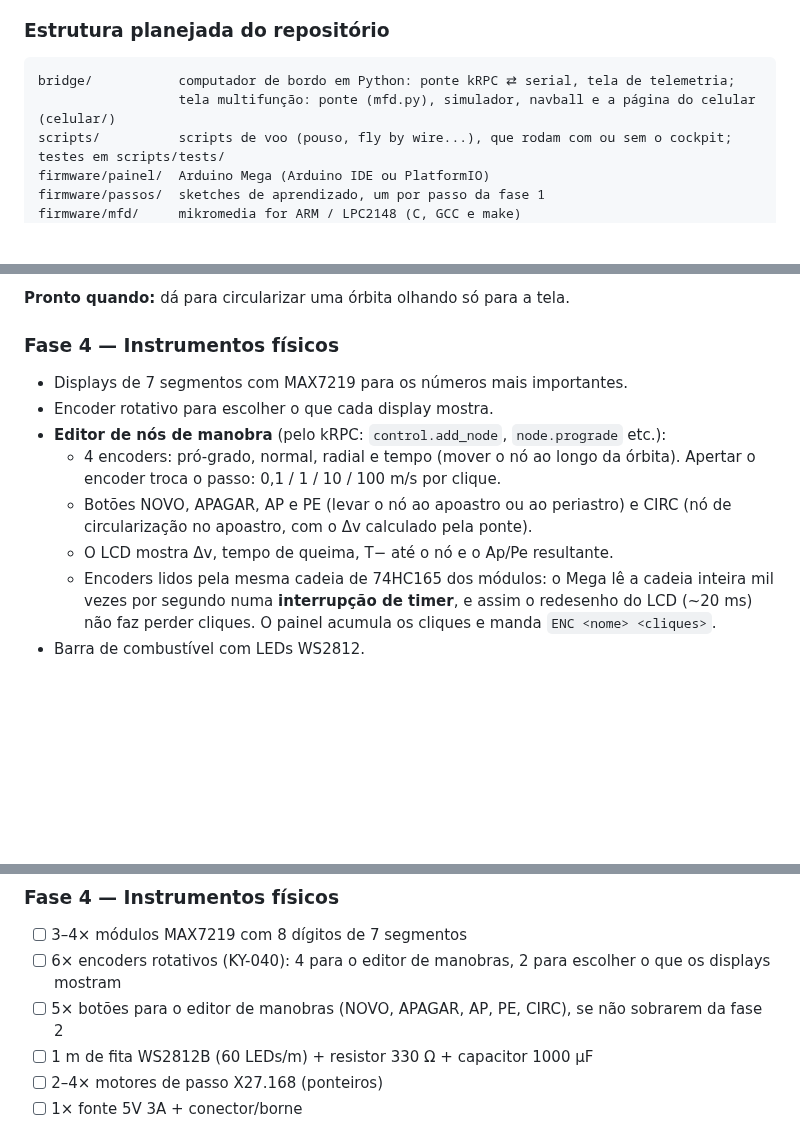
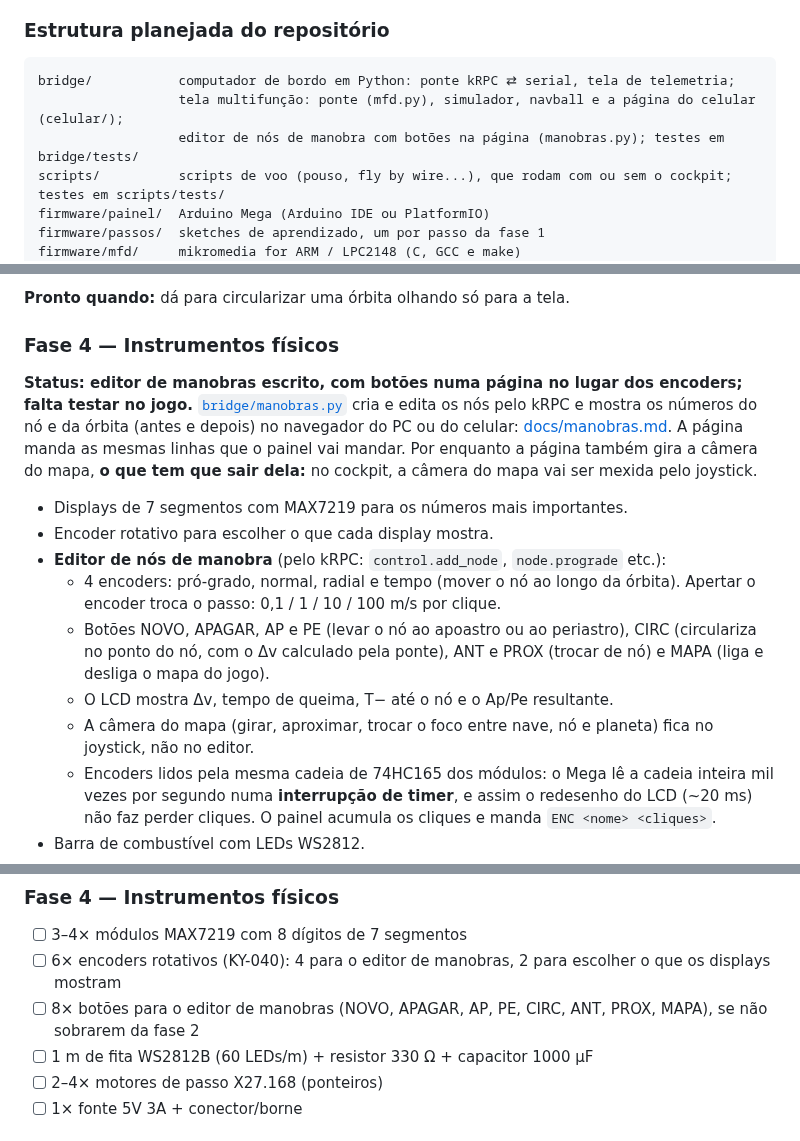
Before and after one commit to Schackschuck/KSP, a Markdown page: README.md, 3 parts joined by grey strips. GitHub-like rendering; blank space fills up the shorter version.

````diff
--- a/README.md
+++ b/README.md
@@ -98,7 +98,8 @@ Durante o desenvolvimento, o mesmo código Python roda no PC — só muda o ende
 
 ```
 bridge/           computador de bordo em Python: ponte kRPC ⇄ serial, tela de telemetria;
-                  tela multifunção: ponte (mfd.py), simulador, navball e a página do celular (celular/)
+                  tela multifunção: ponte (mfd.py), simulador, navball e a página do celular (celular/);
+                  editor de nós de manobra com botões na página (manobras.py); testes em bridge/tests/
 scripts/          scripts de voo (pouso, fly by wire...), que rodam com ou sem o cockpit; testes em scripts/tests/
 firmware/painel/  Arduino Mega (Arduino IDE ou PlatformIO)
 firmware/passos/  sketches de aprendizado, um por passo da fase 1
@@ -188,12 +189,15 @@ Versão completa, que recebe o IP como argumento, espera a cena de voo e explica
 
 ### Fase 4 — Instrumentos físicos
 
+**Status: editor de manobras escrito, com botões numa página no lugar dos encoders; falta testar no jogo.** [`bridge/manobras.py`](bridge/manobras.py) cria e edita os nós pelo kRPC e mostra os números do nó e da órbita (antes e depois) no navegador do PC ou do celular: [docs/manobras.md](docs/manobras.md). A página manda as mesmas linhas que o painel vai mandar. Por enquanto a página também gira a câmera do mapa, **o que tem que sair dela:** no cockpit, a câmera do mapa vai ser mexida pelo joystick.
+
 - Displays de 7 segmentos com MAX7219 para os números mais importantes.
 - Encoder rotativo para escolher o que cada display mostra.
 - **Editor de nós de manobra** (pelo kRPC: `control.add_node`, `node.prograde` etc.):
   - 4 encoders: pró-grado, normal, radial e tempo (mover o nó ao longo da órbita). Apertar o encoder troca o passo: 0,1 / 1 / 10 / 100 m/s por clique.
-  - Botões NOVO, APAGAR, AP e PE (levar o nó ao apoastro ou ao periastro) e CIRC (nó de circularização no apoastro, com o Δv calculado pela ponte).
+  - Botões NOVO, APAGAR, AP e PE (levar o nó ao apoastro ou ao periastro), CIRC (circulariza no ponto do nó, com o Δv calculado pela ponte), ANT e PROX (trocar de nó) e MAPA (liga e desliga o mapa do jogo).
   - O LCD mostra Δv, tempo de queima, T− até o nó e o Ap/Pe resultante.
+  - A câmera do mapa (girar, aproximar, trocar o foco entre nave, nó e planeta) fica no joystick, não no editor.
   - Encoders lidos pela mesma cadeia de 74HC165 dos módulos: o Mega lê a cadeia inteira mil vezes por segundo numa **interrupção de timer**, e assim o redesenho do LCD (~20 ms) não faz perder cliques. O painel acumula os cliques e manda `ENC <nome> <cliques>`.
 - Barra de combustível com LEDs WS2812.
 - Ponteiro analógico com motor de passo X27.168.
@@ -402,7 +406,7 @@ Itens marcados já estão na bancada. Compre por fase — não precisa tudo de u
 
 - [ ] 3–4× módulos MAX7219 com 8 dígitos de 7 segmentos
 - [ ] 6× encoders rotativos (KY-040): 4 para o editor de manobras, 2 para escolher o que os displays mostram
-- [ ] 5× botões para o editor de manobras (NOVO, APAGAR, AP, PE, CIRC), se não sobrarem da fase 2
+- [ ] 8× botões para o editor de manobras (NOVO, APAGAR, AP, PE, CIRC, ANT, PROX, MAPA), se não sobrarem da fase 2
 - [ ] 1 m de fita WS2812B (60 LEDs/m) + resistor 330 Ω + capacitor 1000 µF
 - [ ] 2–4× motores de passo X27.168 (ponteiros)
 - [ ] 1× fonte 5V 3A + conector/borne
````
Also changed, not shown: docs/manobras.md (added, +129 -0 lines), docs/protocolo.md (+12 -0 lines), docs/img/manobras.png (added), 3 other files.
